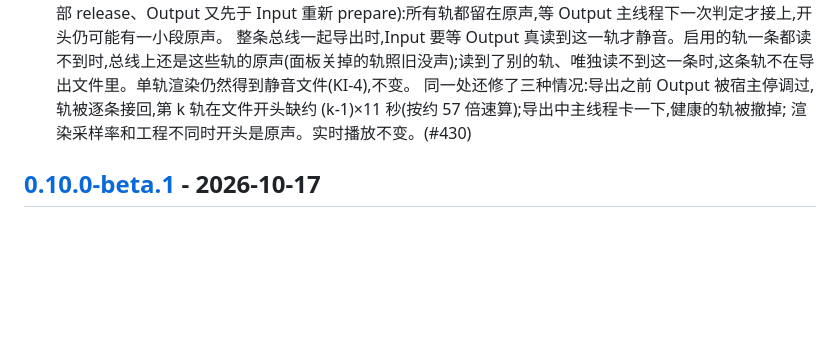
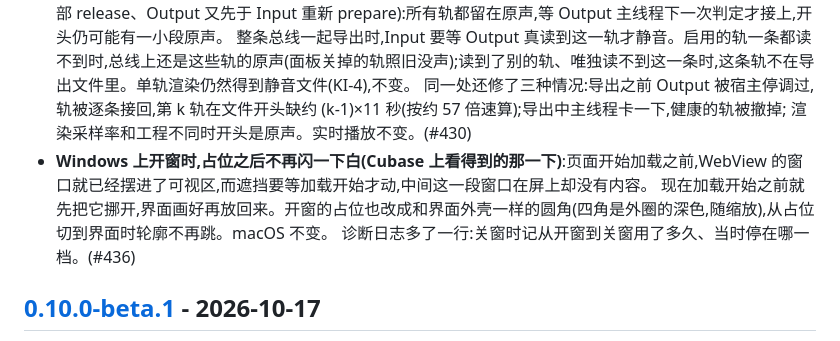
Before and after one commit to synchain-oss/scvb, a Markdown page: CHANGELOG.md, the part around the change. Rendered like a GitHub page; blank space fills up the shorter version.

Commit message:
docs(changelog): 开窗遮挡与圆角占位(#436)
Signed-off-by: DLsnows <noreply@synchain.ca>

```diff
--- a/CHANGELOG.md
+++ b/CHANGELOG.md
@@ -66,6 +66,9 @@
   整条总线一起导出时,Input 要等 Output 真读到这一轨才静音。启用的轨一条都读不到时,总线上还是这些轨的原声(面板关掉的轨照旧没声);读到了别的轨、唯独读不到这一条时,这条轨不在导出文件里。单轨渲染仍然得到静音文件(KI-4),不变。
   同一处还修了三种情况:导出之前 Output 被宿主停调过,轨被逐条接回,第 k 轨在文件开头缺约 (k-1)×11 秒(按约 57 倍速算);导出中主线程卡一下,健康的轨被撤掉;
   渲染采样率和工程不同时开头是原声。实时播放不变。(#430)
+- **Windows 上开窗时,占位之后不再闪一下白(Cubase 上看得到的那一下)**:页面开始加载之前,WebView 的窗口就已经摆进了可视区,而遮挡要等加载开始才动,中间这一段窗口在屏上却没有内容。
+  现在加载开始之前就先把它挪开,界面画好再放回来。开窗的占位也改成和界面外壳一样的圆角(四角是外圈的深色,随缩放),从占位切到界面时轮廓不再跳。macOS 不变。
+  诊断日志多了一行:关窗时记从开窗到关窗用了多久、当时停在哪一档。(#436)
 <!-- ===========================================================================
 待合并 PR 的预写条目。写在注释里而不是正文里:未合并的东西不该出现在渲染后的 CHANGELOG 上,
 否则发版清单第 1 步「每条带 PR 号」检查不出它们其实还没进主线。
```
